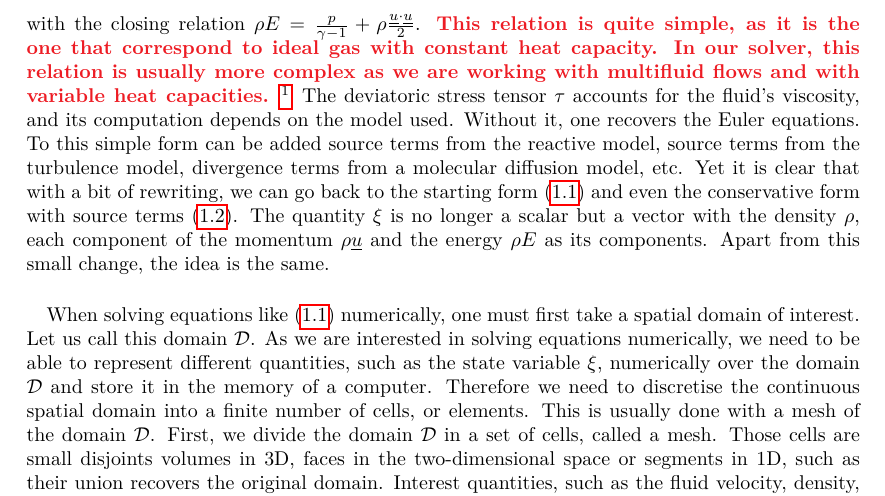
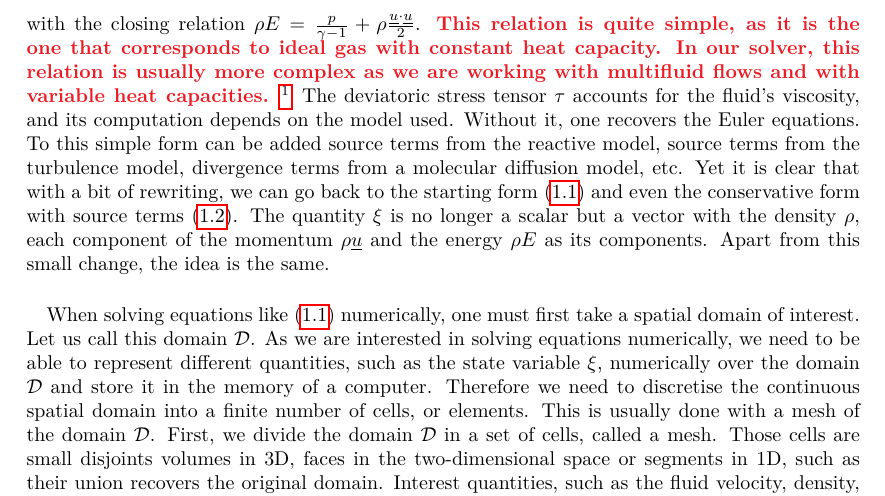
Before and after one commit to pierreXVI/thesis, a LaTeX thesis (main.tex, which reads 1.tex): part of page 10 of 94, cut so that both start at the same text. Compiled offline with pdfLaTeX.

Commit message:
Updates from Overleaf

```diff
--- a/1.tex
+++ b/1.tex
@@ -40,7 +40,7 @@
       \end{aligned}\right.
     \end{equation}
     with the closing relation $\rho E = \frac{p}{\gamma - 1} + \rho\frac{\vec{u} \cdot \vec{u}}{2}$.
-    \PS{This relation is quite simple, as it is the one that correspond to ideal gas with constant heat capacity.
+    \PS{This relation is quite simple, as it is the one that corresponds to ideal gas with constant heat capacity.
     In our solver, this relation is usually more complex as we are working with multifluid flows and with variable heat capacities.}
     \footnote{\LM{Si tu en es à dire qu'il y a plusieurs modèles pour $\tau$, n'hésite pas à signaler que la fermeture que tu exhibes ici pour $\rho E$ est la plus simple possible (gaz parfait cp constant)... Elle n'est en pratique que rarement utilisée...}}
     The deviatoric stress tensor $\tau$ accounts for the fluid's viscosity, and its computation depends on the model used.
```
